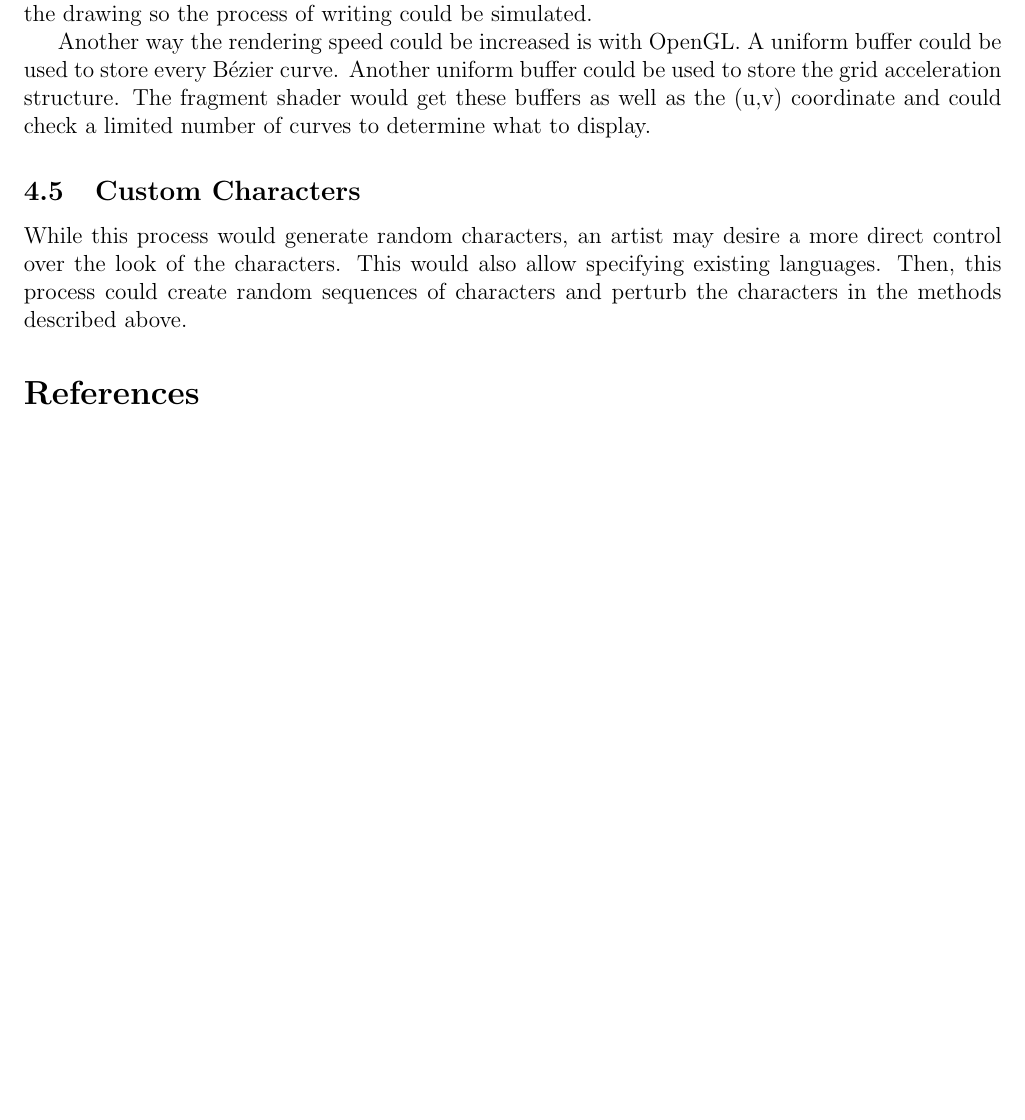
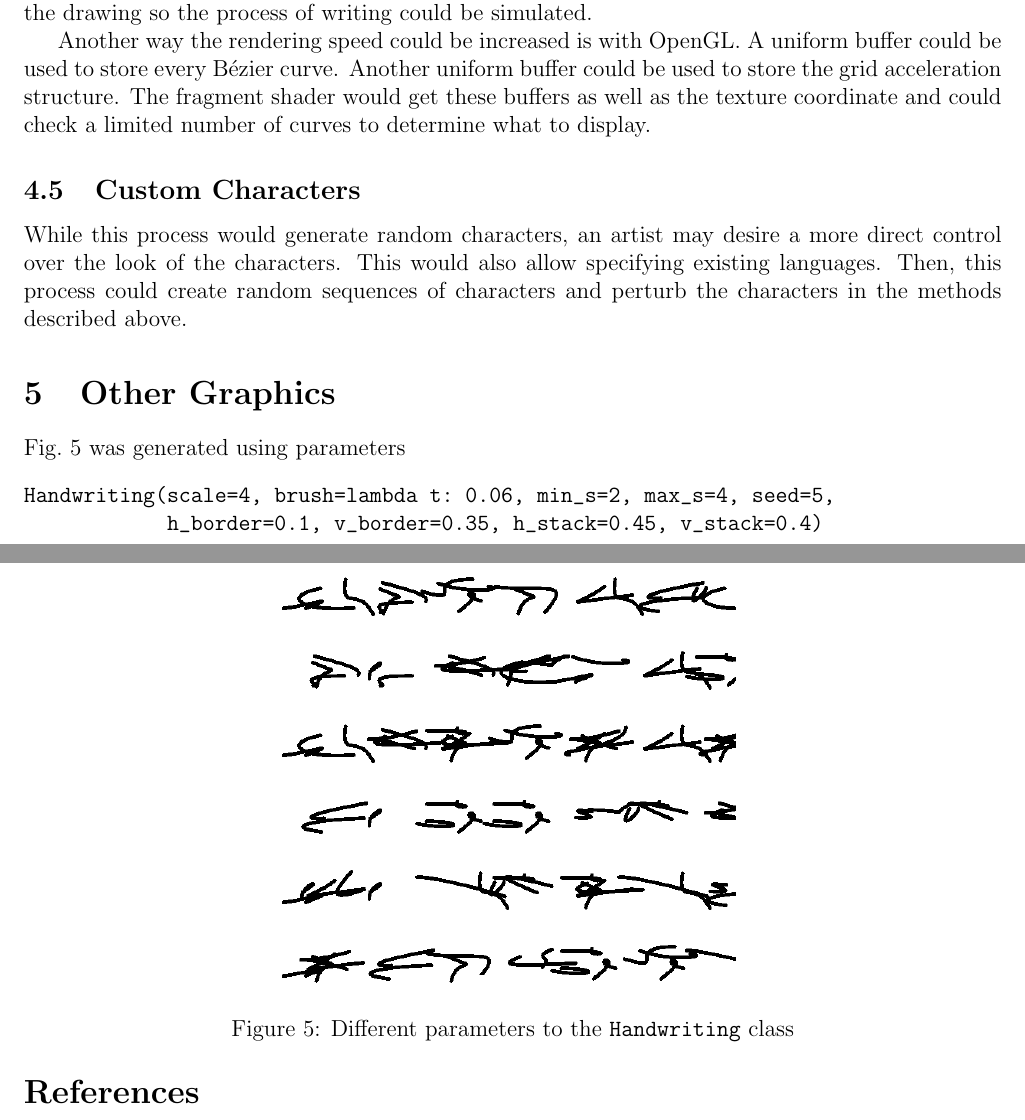
Before and after one commit to sampollard/procedural-script, a LaTeX document (writeup.tex): part of page 6 of 6 before the commit and two parts of pages 6 and 7 of 7 after it, the two joined at a grey line, cut so that both start at the same text, the shorter picture padded with empty space. Compiled offline with pdfLaTeX.

Commit message:
Submission version. There is still the clipping issue for some values of h_stack or v_stack.

```diff
--- a/writeup.tex
+++ b/writeup.tex
@@ -8,6 +8,7 @@
 
 \usepackage{amsmath, amssymb, amsthm}
 \usepackage{fancyhdr}
+\usepackage{fancyvrb}
 \usepackage{url}
 
 \usepackage{graphicx}
@@ -18,7 +19,7 @@
 \usetikzlibrary{decorations.pathreplacing}
 \usetkzobj{all}
 \usepackage{pgfplots}
-\pgfplotsset{compat=1.9}
+\pgfplotsset{compat=1.11}
 
 \renewcommand{\headrulewidth}{0pt}
 \setlength{\headheight}{30pt}
@@ -197,11 +202,26 @@ For a fountain pen, the thickness of the stroke depends on the minimum and maxim
 \subsection{Rendering Speed Improvements}
 This method relies on finding solutions to the polynomial \eqref{poly}. This gives arbitrary precision when sampling, but requires solving a fifth order polynomial at each pixel. This takes about 600 seconds to render a $512 \times 512$ image with an average of 4 B\'ezier curves per character. However, since we have the implicit equation for $B$ we may sample $B$ at arbitrary points to ``draw'' the curve much more efficiently; it is inexpensive to compute $B(t)$ and a normal to $B$. These provide enough information along with the value of $T$ to fill in the area around a given curve. Furthermore, this gives the benefit of providing the drawing of the curve as it would actually be drawn by hand. One could specify some increasing sequence of points $\{t_i\}_{i=1}^N$ where $t_i \in [0,1]$, and the line between the two borders could be drawn for each $B(t_i)$. This could also provide an interesting effect by serializing the drawing so the process of writing could be simulated.
 
-Another way the rendering speed could be increased is with OpenGL. A uniform buffer could be used to store every B\'ezier curve. Another uniform buffer could be used to store the grid acceleration structure. The fragment shader would get these buffers as well as the (u,v) coordinate and could check a limited number of curves to determine what to display.
+Another way the rendering speed could be increased is with OpenGL. A uniform buffer could be used to store every B\'ezier curve. Another uniform buffer could be used to store the grid acceleration structure. The fragment shader would get these buffers as well as the texture coordinate and could check a limited number of curves to determine what to display.
 
 \subsection{Custom Characters}
 While this process would generate random characters, an artist may desire a more direct control over the look of the characters. This would also allow specifying existing languages. Then, this process could create random sequences of characters and perturb the characters in the methods described above.
 
+\section{Other Graphics}
+Fig.~\ref{tweaked} was generated using parameters
+\begin{Verbatim}
+Handwriting(scale=4, brush=lambda t: 0.06, min_s=2, max_s=4, seed=5,
+            h_border=0.1, v_border=0.35, h_stack=0.45, v_stack=0.4)
+\end{Verbatim}
+
+\begin{figure}[ht]
+	\centering
+	\includegraphics[width=3.5in]{tweaked.png}
+	\vspace{-18pt}
+	\caption{Different parameters to the \texttt{Handwriting} class}
+	\label{tweaked}
+\end{figure}
+\vfill
 \bibliographystyle{acm}
 \bibliography{writeup}
 
```
Also changed, not shown: sample.png (added), tweaked.png (added), writeup.pdf, writeup.tex (32 more changed lines).
